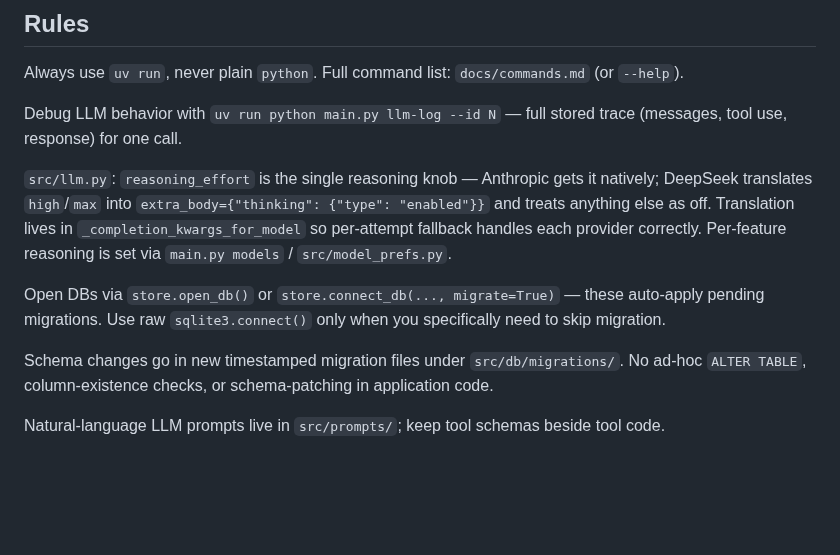
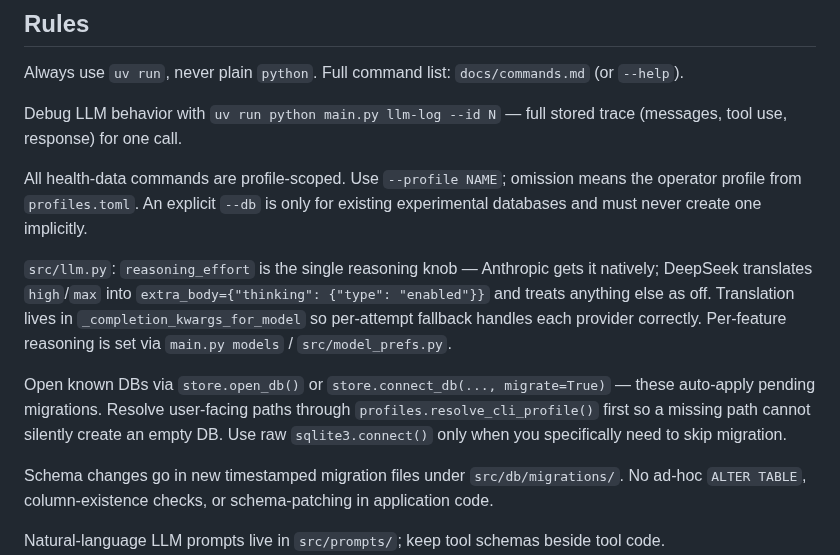
Before and after one commit to Alchemication/zdrowskit, a Markdown page: AGENTS.md, the part around the change. Rendered like a GitHub page; blank space fills up the shorter version.

Commit message:
Sync AGENTS.md with CLAUDE.md
AGENTS.md was missing two operational rules that only ever landed in
CLAUDE.md: that health-data commands are profile-scoped and `--db` must never
implicitly create a database, and that user-facing paths go through
`profiles.resolve_cli_profile()` so a missing path cannot silently produce an
empty DB. Both are the kind of rule an agent working from the wrong file
breaks without noticing.

The files are now byte-identical. Nothing was lost: the only line unique to
AGENTS.md was an older, shorter phrasing of the same `open_db` rule that
CLAUDE.md already states more fully.

They still have to be kept in step by hand. A symlink would make the drift
impossible, which is worth doing if this happens again.

Co-Authored-By: Claude Opus 5 <noreply@anthropic.com>

```diff
--- a/AGENTS.md
+++ b/AGENTS.md
@@ -4,9 +4,16 @@ Always use `uv run`, never plain `python`. Full command list: `docs/commands.md`
 
 Debug LLM behavior with `uv run python main.py llm-log --id N` — full stored trace (messages, tool use, response) for one call.
 
+All health-data commands are profile-scoped. Use `--profile NAME`; omission
+means the operator profile from `profiles.toml`. An explicit `--db` is only for
+existing experimental databases and must never create one implicitly.
+
 `src/llm.py`: `reasoning_effort` is the single reasoning knob — Anthropic gets it natively; DeepSeek translates `high`/`max` into `extra_body={"thinking": {"type": "enabled"}}` and treats anything else as off. Translation lives in `_completion_kwargs_for_model` so per-attempt fallback handles each provider correctly. Per-feature reasoning is set via `main.py models` / `src/model_prefs.py`.
 
-Open DBs via `store.open_db()` or `store.connect_db(..., migrate=True)` — these auto-apply pending migrations. Use raw `sqlite3.connect()` only when you specifically need to skip migration.
+Open known DBs via `store.open_db()` or `store.connect_db(..., migrate=True)` —
+these auto-apply pending migrations. Resolve user-facing paths through
+`profiles.resolve_cli_profile()` first so a missing path cannot silently create
+an empty DB. Use raw `sqlite3.connect()` only when you specifically need to skip migration.
 
 Schema changes go in new timestamped migration files under `src/db/migrations/`. No ad-hoc `ALTER TABLE`, column-existence checks, or schema-patching in application code.
 
```
